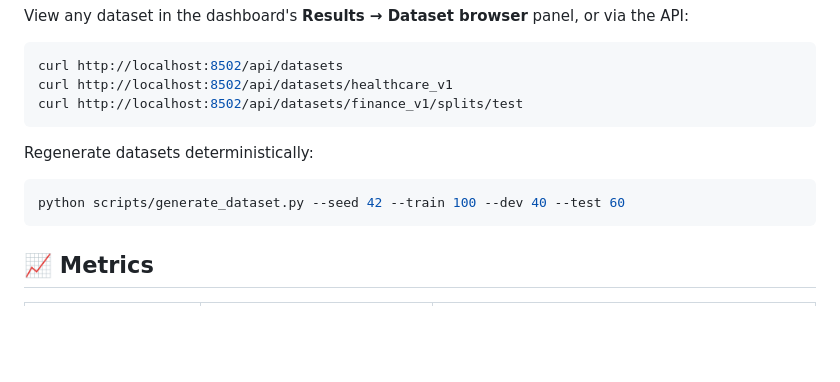
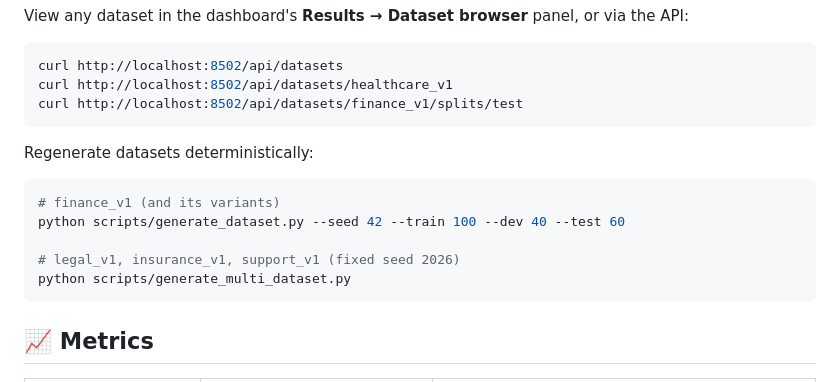
Before and after one commit to seyhunak/forgebench, a Markdown page: README.md, the part around one of its changes. Rendered like a GitHub page; blank space fills up the shorter version.

````diff
--- a/README.md
+++ b/README.md
@@ -169,7 +178,11 @@ curl http://localhost:8502/api/datasets/finance_v1/splits/test
 Regenerate datasets deterministically:
 
 ```bash
+# finance_v1 (and its variants)
 python scripts/generate_dataset.py --seed 42 --train 100 --dev 40 --test 60
+
+# legal_v1, insurance_v1, support_v1 (fixed seed 2026)
+python scripts/generate_multi_dataset.py
 ```
 
 ## 📈 Metrics
````
Also changed, not shown: other parts of README.md (+39 -5 lines).
